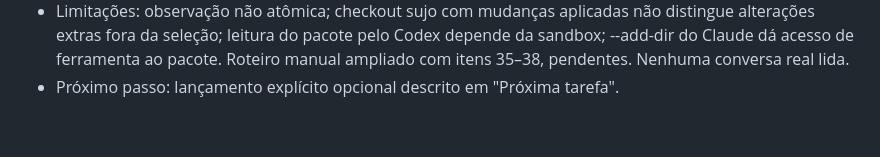
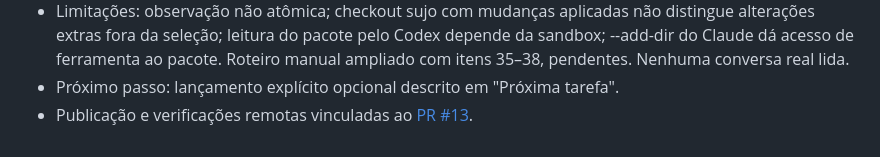
Before and after one commit to lippdev/memory-bee, a Markdown page: docs/EXECUTION.md, the part around the change. GitHub-like rendering.

Commit message:
docs: link resume preparation PR in execution log
Co-Authored-By: Claude Opus 5.5 (1M context) <noreply@anthropic.com>

```diff
--- a/docs/EXECUTION.md
+++ b/docs/EXECUTION.md
@@ -388,3 +388,4 @@ Ao começar, registrar a entrega ativa e seus critérios. Ao encerrar, atualizar
   da sandbox; --add-dir do Claude dá acesso de ferramenta ao pacote. Roteiro manual
   ampliado com itens 35–38, pendentes. Nenhuma conversa real lida.
 - Próximo passo: lançamento explícito opcional descrito em "Próxima tarefa".
+- Publicação e verificações remotas vinculadas ao [PR #13](https://github.com/lippdev/memory-pier/pull/13).
```
